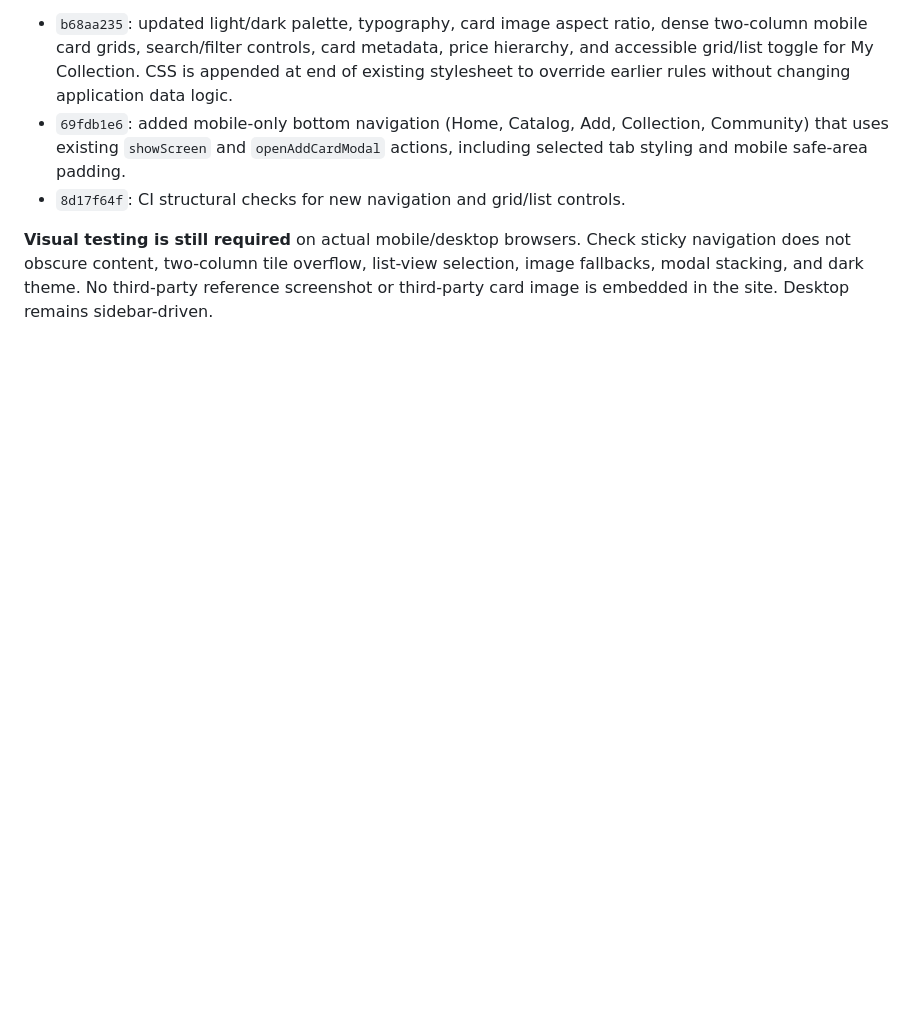
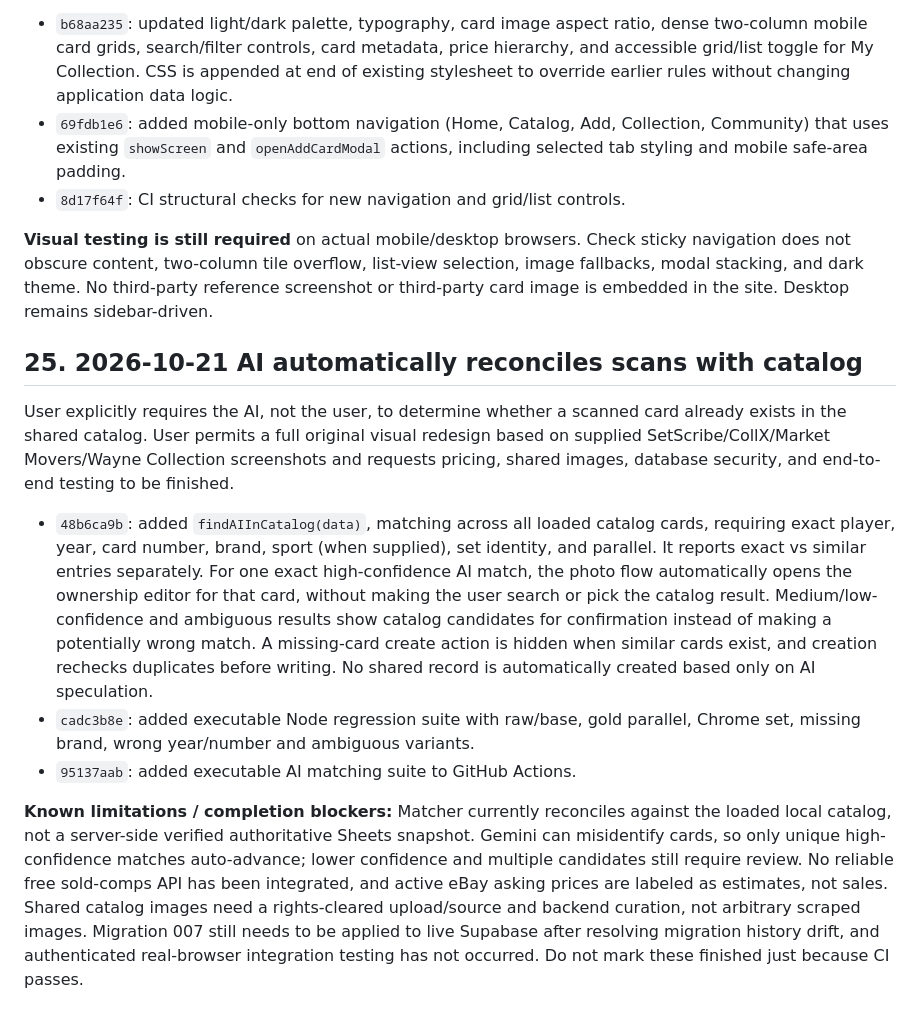
Before and after one commit to brycecb0704/Sport-card-database, a Markdown page: PROJECT_REFERENCE.md, the part around the change. GitHub-like rendering; blank space fills up the shorter version.

Commit message:
Document automatic AI matching and honest completion blockers

```diff
--- a/PROJECT_REFERENCE.md
+++ b/PROJECT_REFERENCE.md
@@ -321,3 +321,13 @@ User supplied screenshots of SetScribe, CollX, Market Movers, and Wayne Collecti
 - `8d17f64f`: CI structural checks for new navigation and grid/list controls.
 
 **Visual testing is still required** on actual mobile/desktop browsers. Check sticky navigation does not obscure content, two-column tile overflow, list-view selection, image fallbacks, modal stacking, and dark theme. No third-party reference screenshot or third-party card image is embedded in the site. Desktop remains sidebar-driven.
+
+## 25. 2026-10-21 AI automatically reconciles scans with catalog
+
+User explicitly requires the AI, not the user, to determine whether a scanned card already exists in the shared catalog. User permits a full original visual redesign based on supplied SetScribe/CollX/Market Movers/Wayne Collection screenshots and requests pricing, shared images, database security, and end-to-end testing to be finished.
+
+- `48b6ca9b`: added `findAIInCatalog(data)`, matching across all loaded catalog cards, requiring exact player, year, card number, brand, sport (when supplied), set identity, and parallel. It reports exact vs similar entries separately. For one exact high-confidence AI match, the photo flow automatically opens the ownership editor for that card, without making the user search or pick the catalog result. Medium/low-confidence and ambiguous results show catalog candidates for confirmation instead of making a potentially wrong match. A missing-card create action is hidden when similar cards exist, and creation rechecks duplicates before writing. No shared record is automatically created based only on AI speculation.
+- `cadc3b8e`: added executable Node regression suite with raw/base, gold parallel, Chrome set, missing brand, wrong year/number and ambiguous variants.
+- `95137aab`: added executable AI matching suite to GitHub Actions.
+
+**Known limitations / completion blockers:** Matcher currently reconciles against the loaded local catalog, not a server-side verified authoritative Sheets snapshot. Gemini can misidentify cards, so only unique high-confidence matches auto-advance; lower confidence and multiple candidates still require review. No reliable free sold-comps API has been integrated, and active eBay asking prices are labeled as estimates, not sales. Shared catalog images need a rights-cleared upload/source and backend curation, not arbitrary scraped images. Migration 007 still needs to be applied to live Supabase after resolving migration history drift, and authenticated real-browser integration testing has not occurred. Do not mark these finished just because CI passes.
```
